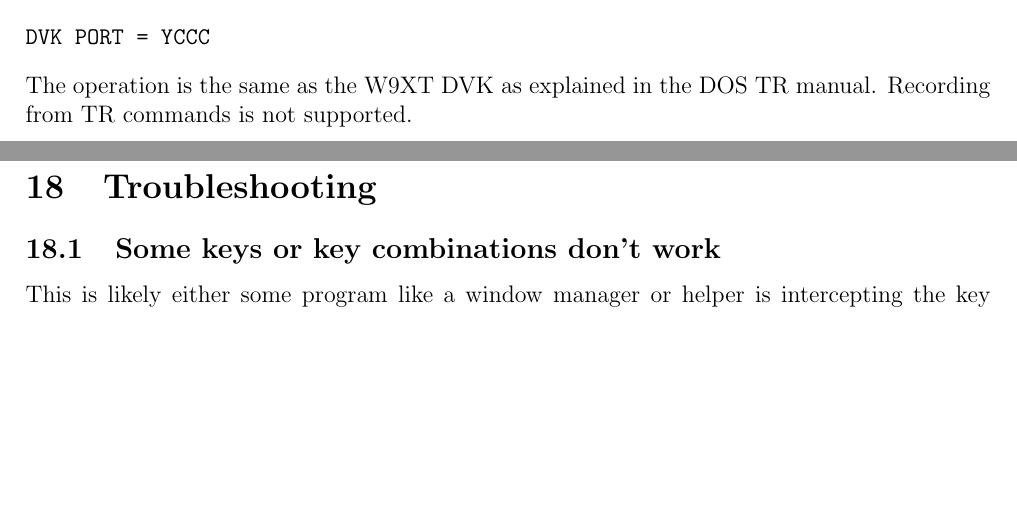
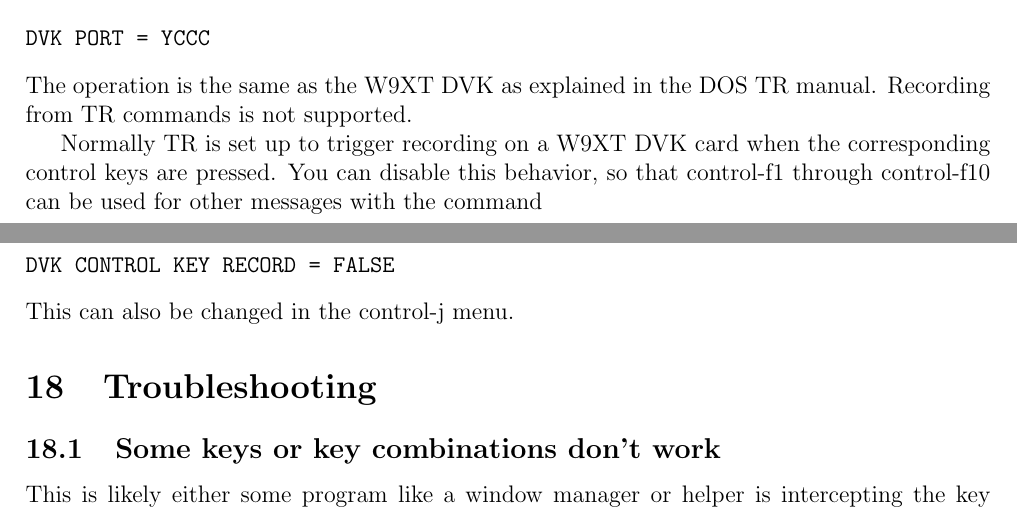
Before and after one commit to trlinux/trlinux, a LaTeX document (doc/trloglinux.tex): two parts of pages 18 and 19 of 26, joined at a grey line, cut so that both start at the same text, the shorter picture padded with empty space. Compiled offline with pdfLaTeX.

Commit message:
Added ability to turn off control-f recording when using a dvk. Also fixed the bug where, with an alt-d call waiting, hitting space bar did not abort the current cq.

```diff
--- a/doc/trloglinux.tex
+++ b/doc/trloglinux.tex
@@ -852,6 +852,15 @@ DVK PORT = YCCC
 The operation is the same as the W9XT DVK as explained in the DOS TR
 manual. Recording from TR commands is not supported.
 
+Normally TR is set up to trigger recording on a W9XT DVK card when the
+corresponding control keys are pressed. You can disable this behavior,
+so that control-f1 through control-f10 can be used for other messages
+with the command
+\begin{verbatim}
+DVK CONTROL KEY RECORD = FALSE
+\end{verbatim}
+This can also be changed in the control-j menu.
+
 \section{Troubleshooting}
 \subsection{Some keys or key combinations don't work}
 This is likely either some program like a window manager or helper
```
Also changed, not shown: 7 other files.
